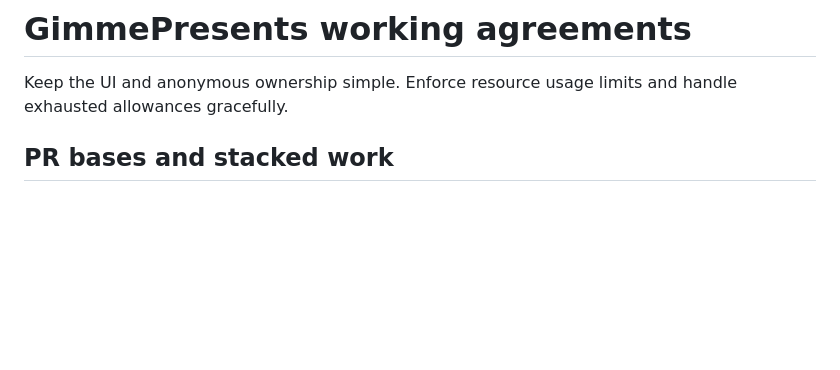
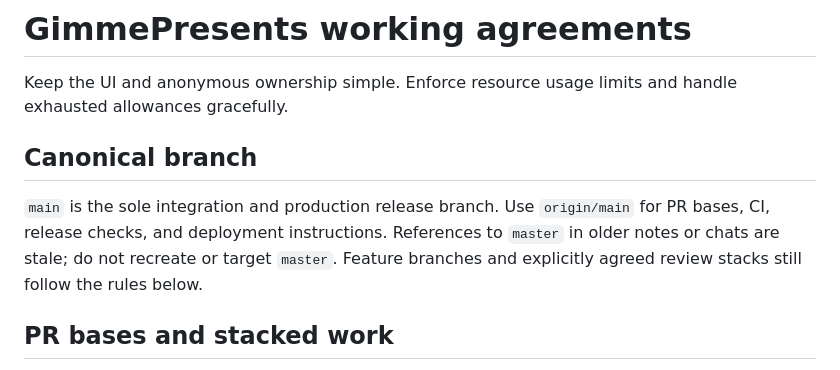
Before and after one commit to Chrissy/gimme-presents, a Markdown page: AGENTS.md, the part around the change. GitHub-like rendering; blank space fills up the shorter version.

Commit message:
Document main as the sole integration and release branch

```diff
--- a/AGENTS.md
+++ b/AGENTS.md
@@ -2,6 +2,13 @@
 
 Keep the UI and anonymous ownership simple. Enforce resource usage limits and
 handle exhausted allowances gracefully.
+
+## Canonical branch
+
+`main` is the sole integration and production release branch. Use `origin/main`
+for PR bases, CI, release checks, and deployment instructions. References to
+`master` in older notes or chats are stale; do not recreate or target `master`.
+Feature branches and explicitly agreed review stacks still follow the rules below.
 
 ## PR bases and stacked work
 
```
